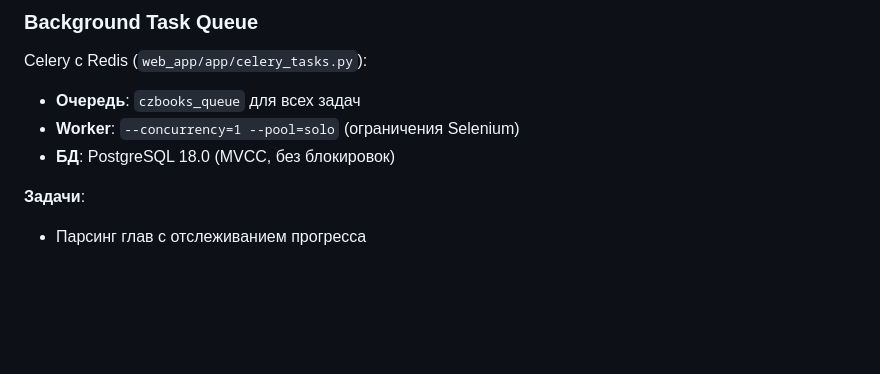
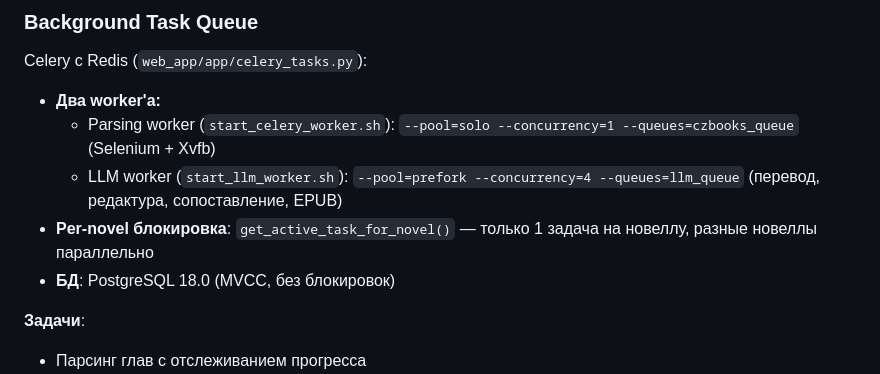
Before and after one commit to MasterVVK/novelbins-epub, a Markdown page: CLAUDE.md, the part around the change. GitHub-like rendering; blank space fills up the shorter version.

Commit message:
Обновить CLAUDE.md: два worker'а, per-novel блокировка
🤖 Generated with Claude Code

Co-Authored-By: Claude <noreply@anthropic.com>

```diff
--- a/CLAUDE.md
+++ b/CLAUDE.md
@@ -102,8 +102,10 @@ redis-cli ping                           # Проверка Redis
 ### Background Task Queue
 
 Celery с Redis (`web_app/app/celery_tasks.py`):
-- **Очередь**: `czbooks_queue` для всех задач
-- **Worker**: `--concurrency=1 --pool=solo` (ограничения Selenium)
+- **Два worker'а:**
+  - Parsing worker (`start_celery_worker.sh`): `--pool=solo --concurrency=1 --queues=czbooks_queue` (Selenium + Xvfb)
+  - LLM worker (`start_llm_worker.sh`): `--pool=prefork --concurrency=4 --queues=llm_queue` (перевод, редактура, сопоставление, EPUB)
+- **Per-novel блокировка**: `get_active_task_for_novel()` — только 1 задача на новеллу, разные новеллы параллельно
 - **БД**: PostgreSQL 18.0 (MVCC, без блокировок)
 
 **Задачи**:
```
